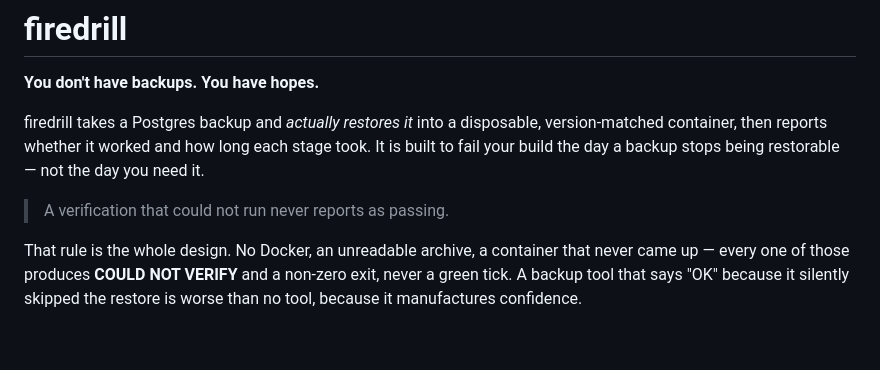
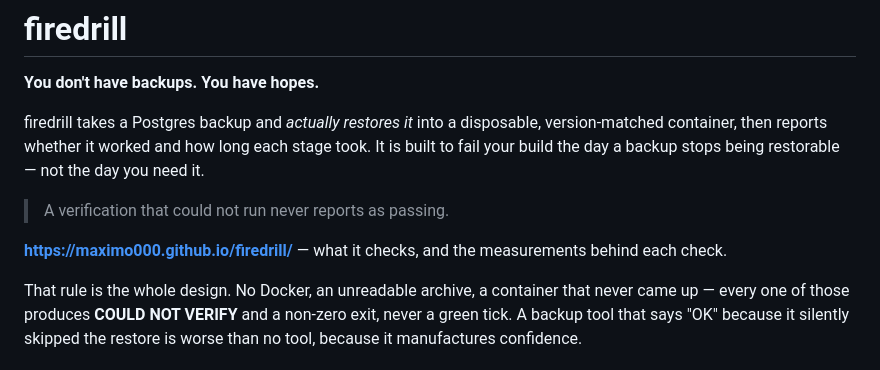
Before and after one commit to MaXiMo000/firedrill, a Markdown page: README.md, the part around the change. Rendered like a GitHub page; blank space fills up the shorter version.

```diff
--- a/README.md
+++ b/README.md
@@ -8,6 +8,8 @@ stage took. It is built to fail your build the day a backup stops being
 restorable — not the day you need it.
 
 > A verification that could not run never reports as passing.
+
+**<https://maximo000.github.io/firedrill/>** — what it checks, and the measurements behind each check.
 
 That rule is the whole design. No Docker, an unreadable archive, a container
 that never came up — every one of those produces **COULD NOT VERIFY** and a
```
Also changed, not shown: PUBLISHING.md (+19 -5 lines).
